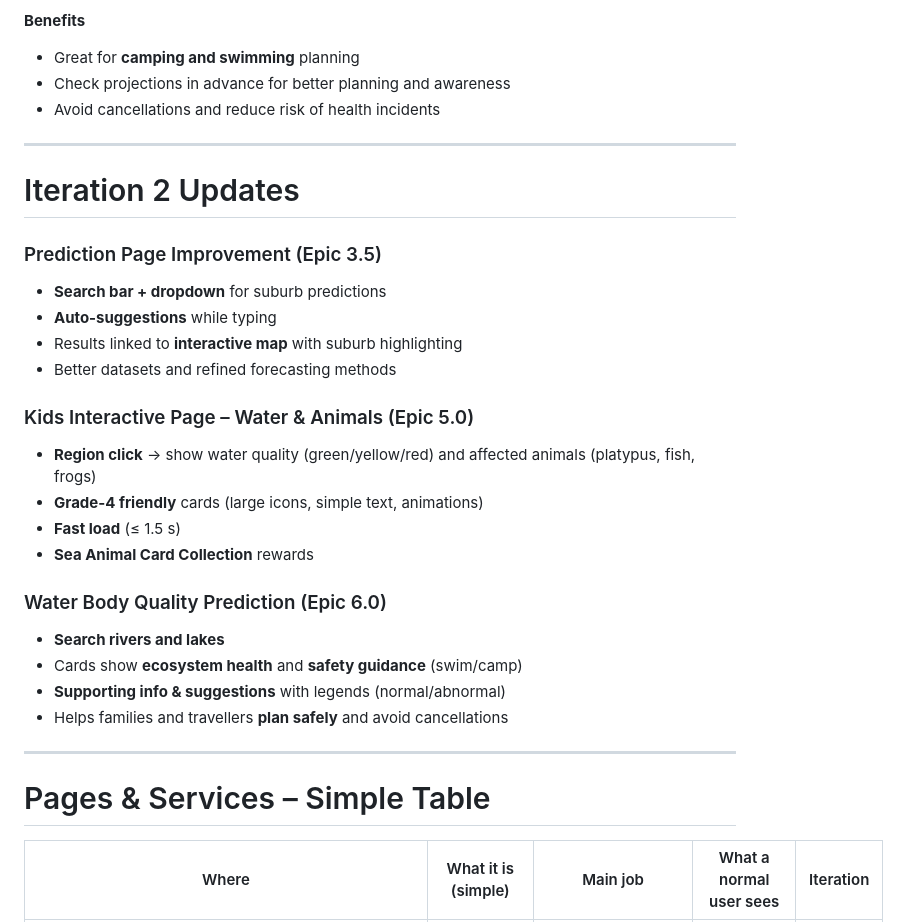
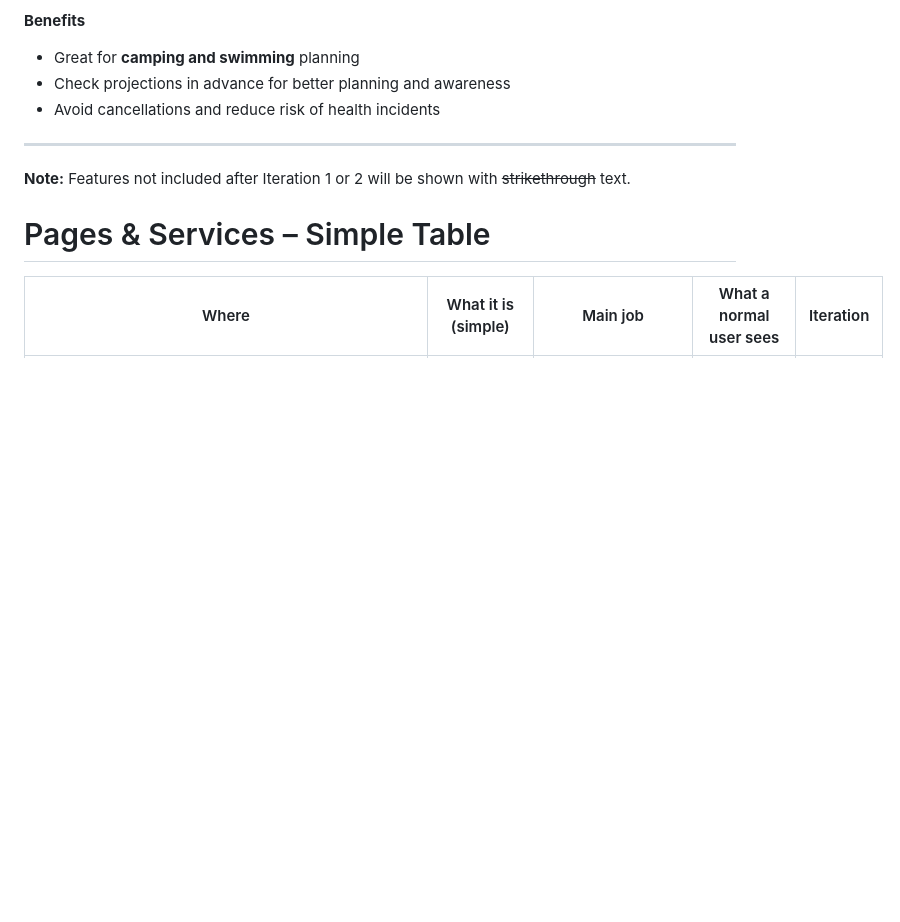
Before and after one commit to Kevin951113/water_and_sanitation_django, a Markdown page: README.md, the part around one of its changes. GitHub-like rendering; blank space fills up the shorter version.

```diff
--- a/README.md
+++ b/README.md
@@ -103,27 +227,7 @@ The objective is to share information and knowledge about water quality and how
 
 ---
 
-# Iteration 2 Updates
-
-### Prediction Page Improvement (Epic 3.5)
-- **Search bar + dropdown** for suburb predictions
-- **Auto-suggestions** while typing
-- Results linked to **interactive map** with suburb highlighting
-- Better datasets and refined forecasting methods
-
-### Kids Interactive Page – Water & Animals (Epic 5.0)
-- **Region click** → show water quality (green/yellow/red) and affected animals (platypus, fish, frogs)
-- **Grade-4 friendly** cards (large icons, simple text, animations)
-- **Fast load** (≤ 1.5 s)
-- **Sea Animal Card Collection** rewards
-
-### Water Body Quality Prediction (Epic 6.0)
-- **Search rivers and lakes**
-- Cards show **ecosystem health** and **safety guidance** (swim/camp)
-- **Supporting info & suggestions** with legends (normal/abnormal)
-- Helps families and travellers **plan safely** and avoid cancellations
-
----
+**Note:** Features not included after Iteration 1 or 2 will be shown with ~~strikethrough~~ text.
 
 # Pages & Services – Simple Table
 
```
Also changed, not shown: other parts of README.md (+125 -1 lines).
